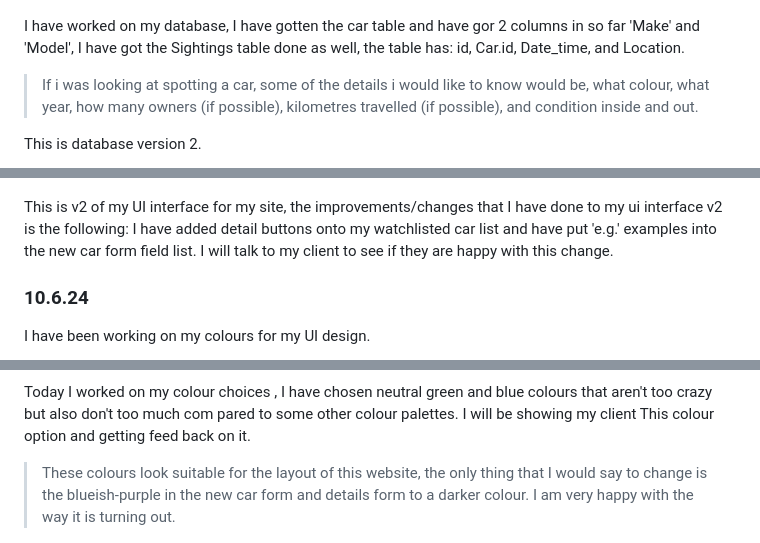
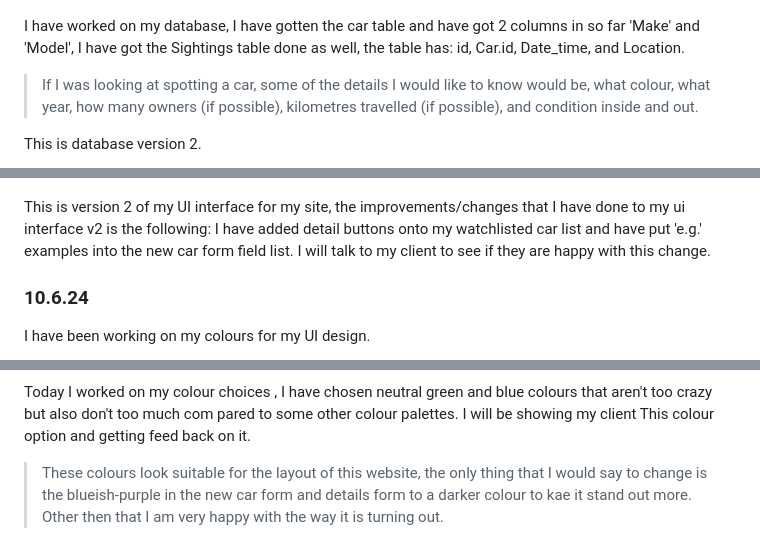
Before and after one commit to Waimea-jdsheridan2/200_DTD-Assessment, a Markdown page: Development.md, 3 parts joined by grey strips. Drawn GitHub-style.

Commit message:
updated my development log

```diff
--- a/Development.md
+++ b/Development.md
@@ -17,9 +17,9 @@ I have been working on my database version 1.
 
 ![Database V1](images/Database_v1.png)
 
-I have worked on my database, I have gotten the car table and have gor 2 columns in so far 'Make' and 'Model', I have got the Sightings table done as well, the table has: id, Car.id, Date_time, and Location.
+I have worked on my database, I have gotten the car table and have got 2 columns in so far 'Make' and 'Model', I have got the Sightings table done as well, the table has: id, Car.id, Date_time, and Location.
 
-> If i was looking at spotting a car, some of the details i would like to know would be, what colour, what year, how many owners (if possible), kilometres travelled (if possible), and condition inside and out.
+> If I was looking at spotting a car, some of the details I would like to know would be, what colour, what year, how many owners (if possible), kilometres travelled (if possible), and condition inside and out.
 
 This is database version 2.
 
@@ -68,7 +68,7 @@ This is my version 2 of the UI interface for my Car Spotting website.
 
 ![UI interface V2](images/UI_interface_V2.png)
 
-This is v2 of my UI interface for my site, the improvements/changes that I have done to my ui interface v2 is the following: I have added detail buttons onto my watchlisted car list and have put 'e.g.' examples into the new car form field list. I will talk to my client to see if they are happy with this change.
+This is version 2 of my UI interface for my site, the improvements/changes that I have done to my ui interface v2 is the following: I have added detail buttons onto my watchlisted car list and have put 'e.g.' examples into the new car form field list. I will talk to my client to see if they are happy with this change.
 
 ### 10.6.24
 
@@ -78,7 +78,7 @@ I have been working on my colours for my UI design.
 
 Today I worked on my colour choices , I have chosen neutral green and blue colours that aren't too crazy but also don't too much com pared to some other colour palettes. I will be showing my client This colour option and getting feed back on it.
 
->These colours look suitable for the layout of this website, the only thing that I would say to change is the blueish-purple in the new car form and details form to a darker colour. I am very happy with the way it is turning out.
+>These colours look suitable for the layout of this website, the only thing that I would say to change is the blueish-purple in the new car form and details form to a darker colour to kae it stand out more. Other then that I am very happy with the way it is turning out.
 
 ![Colour Choices V2](images/Colours_V2.png)
 
```
Also changed, not shown: other parts of Development.md (+1 -1 lines).
